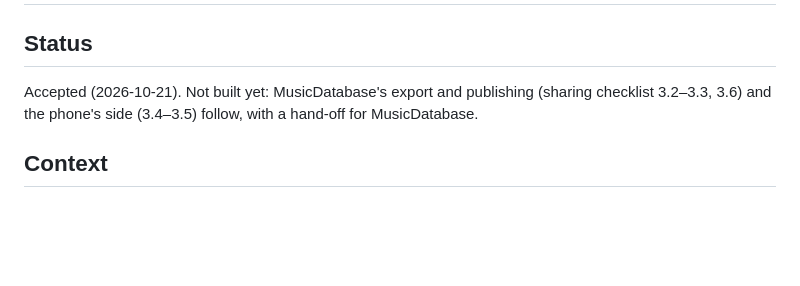
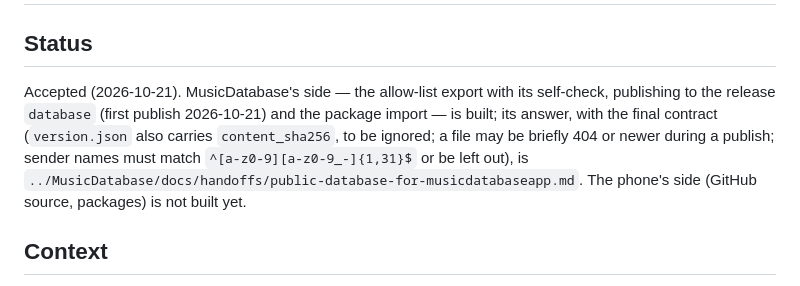
Before and after one commit to shian1000/LeinaPlayer, a Markdown page: docs/decisions/0014-github-database-and-request-packages.md, the part around the change. GitHub-like rendering; blank space fills up the shorter version.

Commit message:
ADR 0014: MusicDatabase's side built - public catalog published as the release 'database', package import, final contract linked

```diff
--- a/docs/decisions/0014-github-database-and-request-packages.md
+++ b/docs/decisions/0014-github-database-and-request-packages.md
@@ -2,8 +2,13 @@
 
 ## Status
 
-Accepted (2026-10-21). Not built yet: MusicDatabase's export and publishing (sharing checklist
-3.2–3.3, 3.6) and the phone's side (3.4–3.5) follow, with a hand-off for MusicDatabase.
+Accepted (2026-10-21). MusicDatabase's side — the allow-list export with its self-check,
+publishing to the release `database` (first publish 2026-10-21) and the package import — is
+built; its answer, with the final contract (`version.json` also carries `content_sha256`, to be
+ignored; a file may be briefly 404 or newer during a publish; sender names must match
+`^[a-z0-9][a-z0-9_-]{1,31}$` or be left out), is
+`../MusicDatabase/docs/handoffs/public-database-for-musicdatabaseapp.md`. The phone's side
+(GitHub source, packages) is not built yet.
 
 ## Context
 
```
Also changed, not shown: docs/handoffs/musicdatabase-public-database.md (+3 -2 lines).
